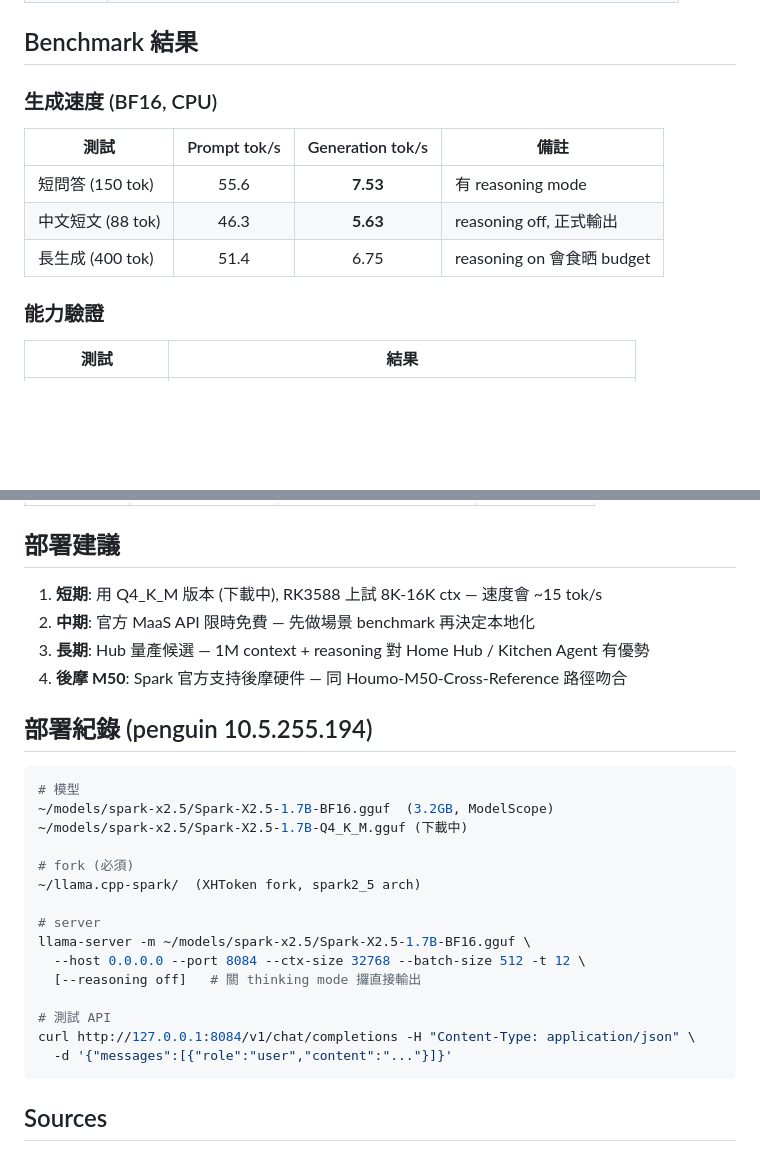
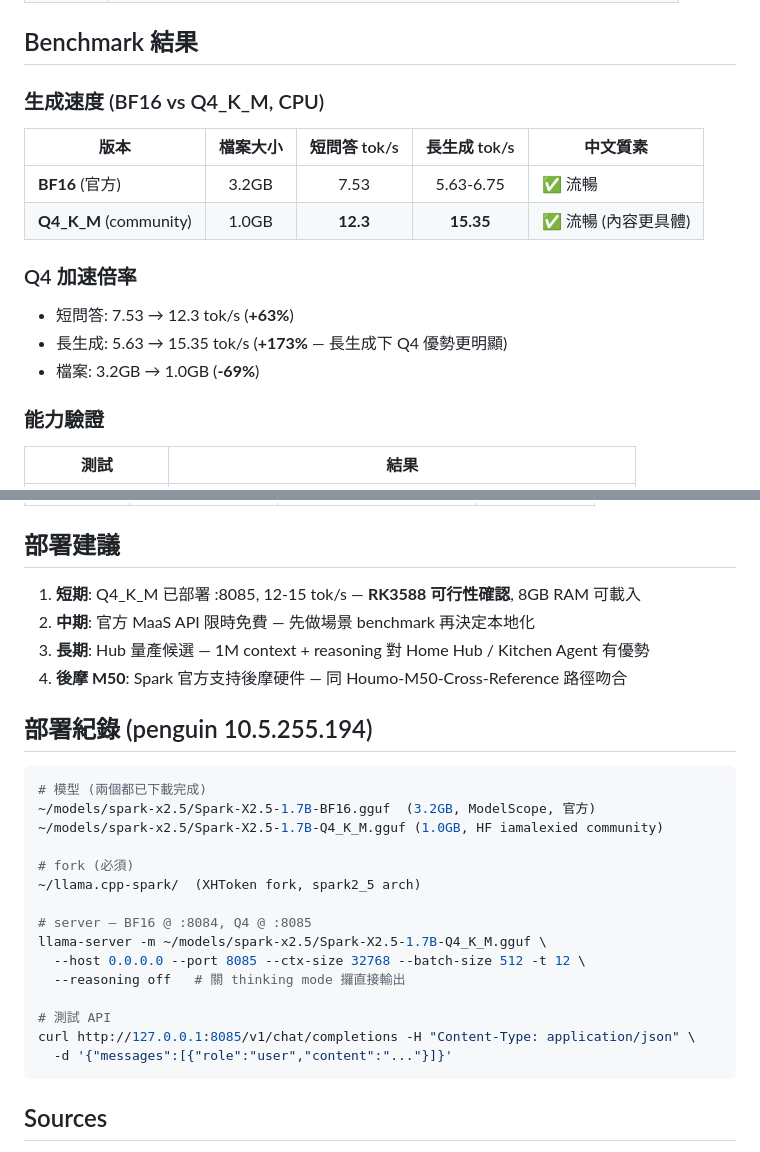
Before and after one commit to vergeclee-droid/trending-report, a Markdown page: research/Spark-X2.5-Benchmark.md, 2 parts joined by grey strips. Drawn GitHub-style; blank space fills up the shorter version.

Commit message:
benchmark: Spark X2.5 Q4_K_M 實測 — 15.35 tok/s, RK3588 可行性確認

````diff
--- a/research/Spark-X2.5-Benchmark.md
+++ b/research/Spark-X2.5-Benchmark.md
@@ -25,12 +25,16 @@ status: complete
 
 ## Benchmark 結果
 
-### 生成速度 (BF16, CPU)
-| 測試 | Prompt tok/s | Generation tok/s | 備註 |
-|------|:---:|:---:|------|
-| 短問答 (150 tok) | 55.6 | **7.53** | 有 reasoning mode |
-| 中文短文 (88 tok) | 46.3 | **5.63** | reasoning off, 正式輸出 |
-| 長生成 (400 tok) | 51.4 | 6.75 | reasoning on 會食晒 budget |
+### 生成速度 (BF16 vs Q4_K_M, CPU)
+| 版本 | 檔案大小 | 短問答 tok/s | 長生成 tok/s | 中文質素 |
+|------|:---:|:---:|:---:|------|
+| **BF16** (官方) | 3.2GB | 7.53 | 5.63-6.75 | ✅ 流暢 |
+| **Q4_K_M** (community) | 1.0GB | **12.3** | **15.35** | ✅ 流暢 (內容更具體) |
+
+### Q4 加速倍率
+- 短問答: 7.53 → 12.3 tok/s (**+63%**)
+- 長生成: 5.63 → 15.35 tok/s (**+173%** — 長生成下 Q4 優勢更明顯)
+- 檔案: 3.2GB → 1.0GB (**-69%**)
 
 ### 能力驗證
 | 測試 | 結果 |
@@ -60,7 +64,7 @@ status: complete
 
 ## 部署建議
 
-1. **短期**: 用 Q4_K_M 版本 (下載中), RK3588 上試 8K-16K ctx — 速度會 ~15 tok/s
+1. **短期**: Q4_K_M 已部署 :8085, 12-15 tok/s — **RK3588 可行性確認**, 8GB RAM 可載入
 2. **中期**: 官方 MaaS API 限時免費 — 先做場景 benchmark 再決定本地化
 3. **長期**: Hub 量產候選 — 1M context + reasoning 對 Home Hub / Kitchen Agent 有優勢
 4. **後摩 M50**: Spark 官方支持後摩硬件 — 同 Houmo-M50-Cross-Reference 路徑吻合
@@ -68,20 +72,20 @@ status: complete
 ## 部署紀錄 (penguin 10.5.255.194)
 
 ```bash
-# 模型
-~/models/spark-x2.5/Spark-X2.5-1.7B-BF16.gguf  (3.2GB, ModelScope)
-~/models/spark-x2.5/Spark-X2.5-1.7B-Q4_K_M.gguf (下載中)
+# 模型 (兩個都已下載完成)
+~/models/spark-x2.5/Spark-X2.5-1.7B-BF16.gguf  (3.2GB, ModelScope, 官方)
+~/models/spark-x2.5/Spark-X2.5-1.7B-Q4_K_M.gguf (1.0GB, HF iamalexied community)
 
 # fork (必須)
 ~/llama.cpp-spark/  (XHToken fork, spark2_5 arch)
 
-# server
-llama-server -m ~/models/spark-x2.5/Spark-X2.5-1.7B-BF16.gguf \
-  --host 0.0.0.0 --port 8084 --ctx-size 32768 --batch-size 512 -t 12 \
-  [--reasoning off]   # 關 thinking mode 攞直接輸出
+# server — BF16 @ :8084, Q4 @ :8085
+llama-server -m ~/models/spark-x2.5/Spark-X2.5-1.7B-Q4_K_M.gguf \
+  --host 0.0.0.0 --port 8085 --ctx-size 32768 --batch-size 512 -t 12 \
+  --reasoning off   # 關 thinking mode 攞直接輸出
 
 # 測試 API
-curl http://127.0.0.1:8084/v1/chat/completions -H "Content-Type: application/json" \
+curl http://127.0.0.1:8085/v1/chat/completions -H "Content-Type: application/json" \
   -d '{"messages":[{"role":"user","content":"..."}]}'
 ```
 
````
